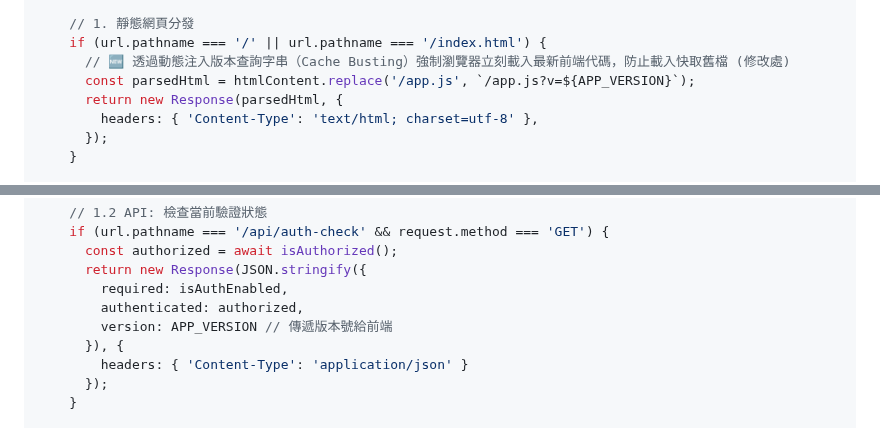
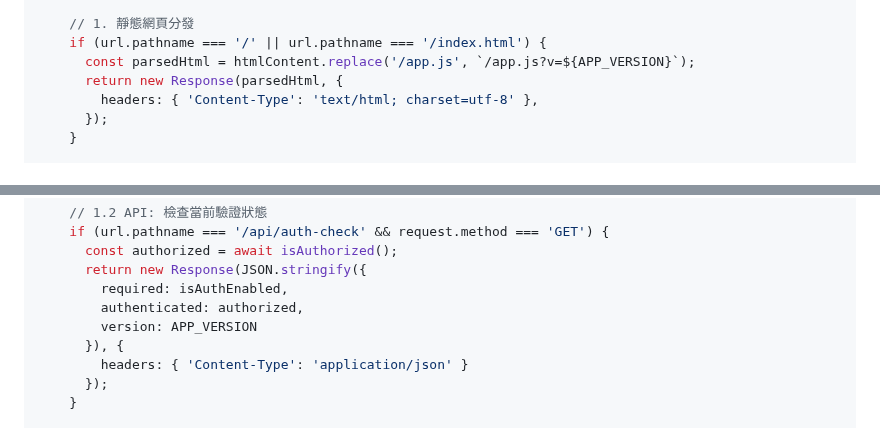
Before and after one commit to sammy0101/cf-webssh, a Markdown page: combined_project_code.md, 2 parts joined by grey strips. Rendered like a GitHub page.

```diff
--- a/combined_project_code.md
+++ b/combined_project_code.md
@@ -243,7 +243,6 @@ export default {
 
     // 1. 靜態網頁分發
     if (url.pathname === '/' || url.pathname === '/index.html') {
-      // 🆕 透過動態注入版本查詢字串（Cache Busting）強制瀏覽器立刻載入最新前端代碼，防止載入快取舊檔 (修改處)
       const parsedHtml = htmlContent.replace('/app.js', `/app.js?v=${APP_VERSION}`);
       return new Response(parsedHtml, {
         headers: { 'Content-Type': 'text/html; charset=utf-8' },
@@ -263,7 +262,7 @@ export default {
       return new Response(JSON.stringify({
         required: isAuthEnabled,
         authenticated: authorized,
-        version: APP_VERSION // 傳遞版本號給前端
+        version: APP_VERSION
       }), {
         headers: { 'Content-Type': 'application/json' }
       });
```
Also changed, not shown: other parts of combined_project_code.md (+52 -10 lines).
